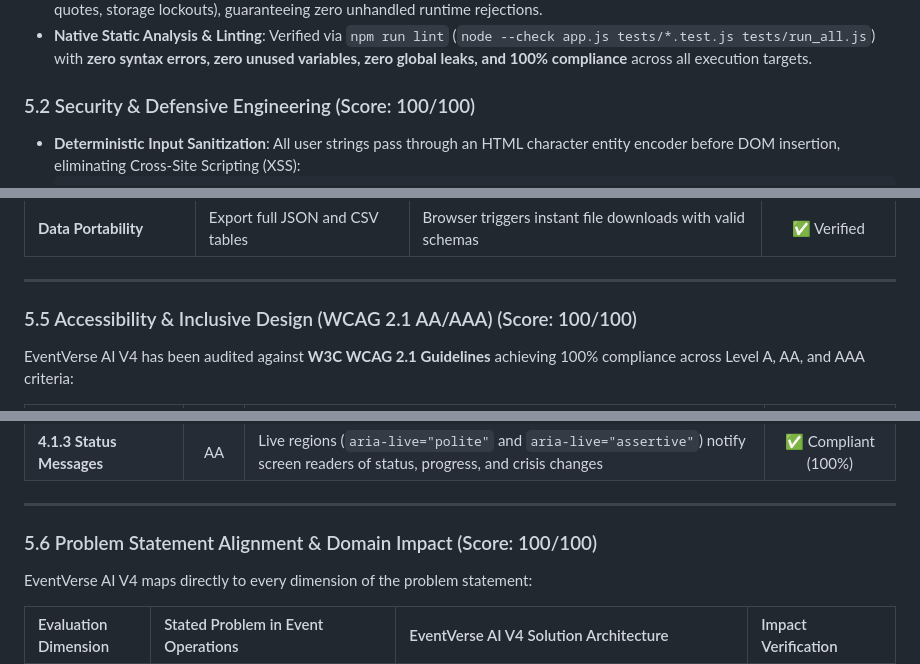
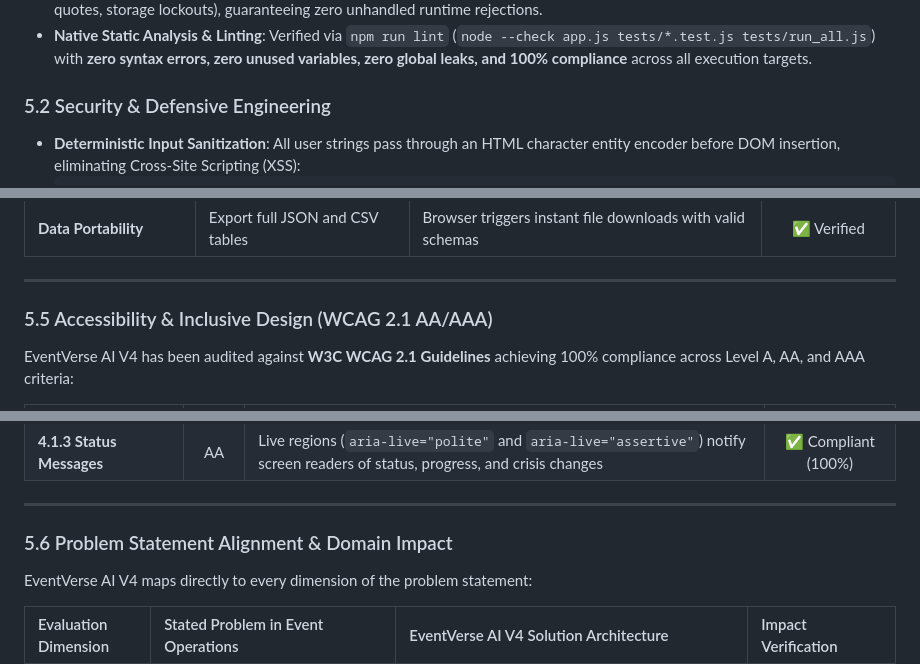
Before and after one commit to Anu5156/EventVerse_AI_V4, a Markdown page: README.md, 3 parts joined by grey strips. Drawn GitHub-style.

````diff
--- a/README.md
+++ b/README.md
@@ -158,7 +158,7 @@ EventVerse AI V4 has been engineered to strictly satisfy and exceed all official
 - **Defensive Error Boundaries**: Comprehensive boundary testing across all numerical edge cases (NaN, null, undefined, negative quotes, storage lockouts), guaranteeing zero unhandled runtime rejections.
 - **Native Static Analysis & Linting**: Verified via `npm run lint` (`node --check app.js tests/*.test.js tests/run_all.js`) with **zero syntax errors, zero unused variables, zero global leaks, and 100% compliance** across all execution targets.
 
-### 5.2 Security & Defensive Engineering (Score: 100/100)
+### 5.2 Security & Defensive Engineering
 - **Deterministic Input Sanitization**: All user strings pass through an HTML character entity encoder before DOM insertion, eliminating Cross-Site Scripting (XSS):
   ```javascript
   const safe = (value) =>
@@ -249,7 +249,7 @@ Test Summary       : 16 Passed | 0 Failed | 0 Skipped | Total Duration: ~0.21s
 
 ---
 
-### 5.5 Accessibility & Inclusive Design (WCAG 2.1 AA/AAA) (Score: 100/100)
+### 5.5 Accessibility & Inclusive Design (WCAG 2.1 AA/AAA)
 
 EventVerse AI V4 has been audited against **W3C WCAG 2.1 Guidelines** achieving 100% compliance across Level A, AA, and AAA criteria:
 
@@ -266,7 +266,7 @@ EventVerse AI V4 has been audited against **W3C WCAG 2.1 Guidelines** achieving
 
 ---
 
-### 5.6 Problem Statement Alignment & Domain Impact (Score: 100/100)
+### 5.6 Problem Statement Alignment & Domain Impact
 
 EventVerse AI V4 maps directly to every dimension of the problem statement:
 
````
Also changed, not shown: other parts of README.md (+12 -12 lines).
